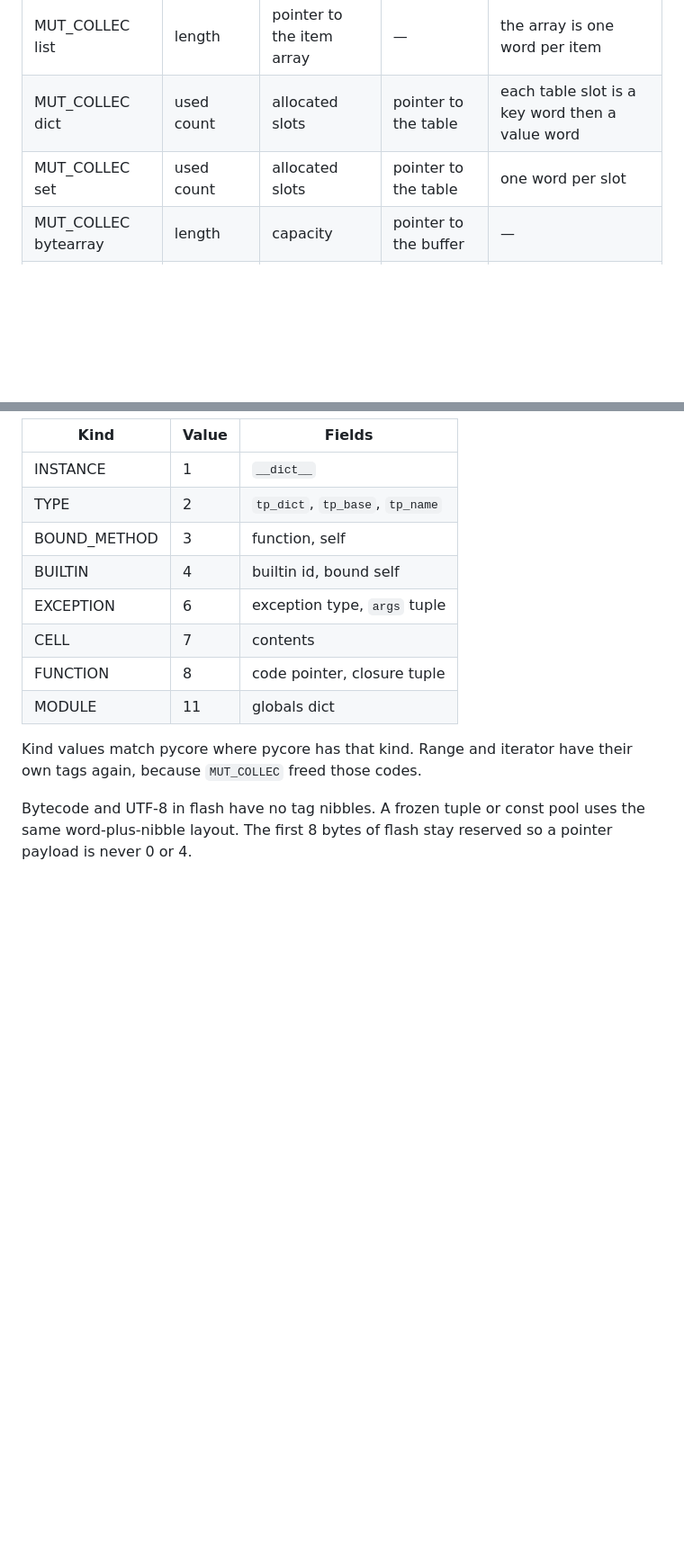
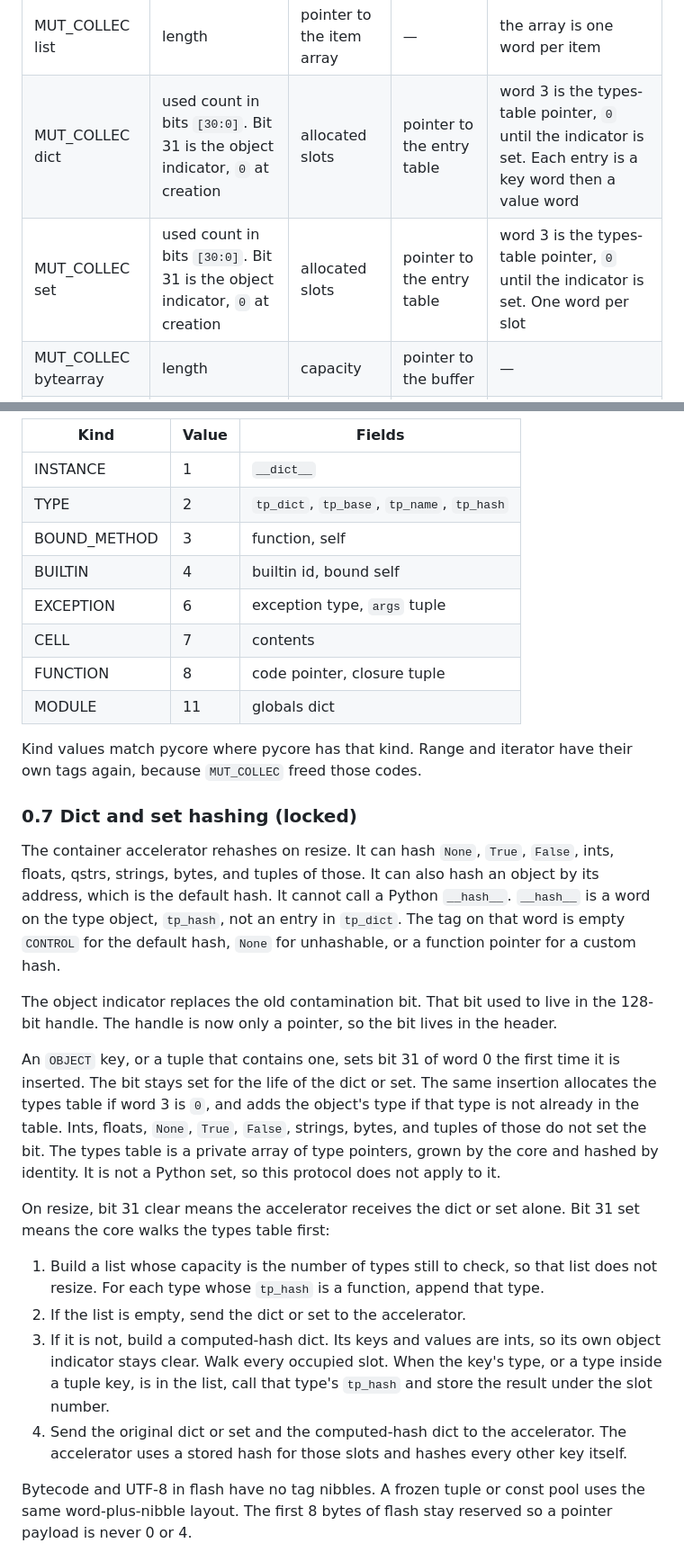
Before and after one commit to ColtonHarris999/micro-pycore, a Markdown page: planning/micropython_pivot_plan.md, 2 parts joined by grey strips. Shown at 90% size. Rendered like a GitHub page; blank space fills up the shorter version.

Commit message:
Specify dict and set hashing around custom __hash__.
An object-indicator bit and a types table record object keys. The core
precomputes hashes only for types with a real tp_hash, and the
accelerator rehashes everything else.

Co-authored-by: colth999 <colth999@uw.edu>

```diff
--- a/planning/micropython_pivot_plan.md
+++ b/planning/micropython_pivot_plan.md
@@ -139,8 +139,8 @@ Containers and strings:
 | Tag | Word 0 | Word 1 | Word 2 | After that |
 | --- | --- | --- | --- | --- |
 | MUT_COLLEC list | length | pointer to the item array | — | the array is one word per item |
-| MUT_COLLEC dict | used count | allocated slots | pointer to the table | each table slot is a key word then a value word |
-| MUT_COLLEC set | used count | allocated slots | pointer to the table | one word per slot |
+| MUT_COLLEC dict | used count in bits `[30:0]`. Bit 31 is the object indicator, `0` at creation | allocated slots | pointer to the entry table | word 3 is the types-table pointer, `0` until the indicator is set. Each entry is a key word then a value word |
+| MUT_COLLEC set | used count in bits `[30:0]`. Bit 31 is the object indicator, `0` at creation | allocated slots | pointer to the entry table | word 3 is the types-table pointer, `0` until the indicator is set. One word per slot |
 | MUT_COLLEC bytearray | length | capacity | pointer to the buffer | — |
 | TUPLE | length | element 0 | element 1 | elements continue in place |
 | STR | number of bytes | hash | pointer to the bytes | — |
@@ -154,7 +154,7 @@ there is none. Fields start at word 2.
 | Kind | Value | Fields |
 | --- | --- | --- |
 | INSTANCE | 1 | `__dict__` |
-| TYPE | 2 | `tp_dict`, `tp_base`, `tp_name` |
+| TYPE | 2 | `tp_dict`, `tp_base`, `tp_name`, `tp_hash` |
 | BOUND_METHOD | 3 | function, self |
 | BUILTIN | 4 | builtin id, bound self |
 | EXCEPTION | 6 | exception type, `args` tuple |
@@ -164,6 +164,45 @@ there is none. Fields start at word 2.
 
 Kind values match pycore where pycore has that kind. Range and iterator
 have their own tags again, because `MUT_COLLEC` freed those codes.
+
+### 0.7 Dict and set hashing (locked)
+
+The container accelerator rehashes on resize. It can hash `None`, `True`,
+`False`, ints, floats, qstrs, strings, bytes, and tuples of those. It can
+also hash an object by its address, which is the default hash. It cannot
+call a Python `__hash__`. `__hash__` is a word on the type object,
+`tp_hash`, not an entry in `tp_dict`. The tag on that word is empty
+`CONTROL` for the default hash, `None` for unhashable, or a function
+pointer for a custom hash.
+
+The object indicator replaces the old contamination bit. That bit used to
+live in the 128-bit handle. The handle is now only a pointer, so the bit
+lives in the header.
+
+An `OBJECT` key, or a tuple that contains one, sets bit 31 of word 0 the
+first time it is inserted. The bit stays set for the life of the dict or
+set. The same insertion allocates the types table if word 3 is `0`, and
+adds the object's type if that type is not already in the table. Ints,
+floats, `None`, `True`, `False`, strings, bytes, and tuples of those do
+not set the bit. The types table is a private array of type pointers,
+grown by the core and hashed by identity. It is not a Python set, so this
+protocol does not apply to it.
+
+On resize, bit 31 clear means the accelerator receives the dict or set
+alone. Bit 31 set means the core walks the types table first:
+
+1. Build a list whose capacity is the number of types still to check, so
+   that list does not resize. For each type whose `tp_hash` is a function,
+   append that type.
+2. If the list is empty, send the dict or set to the accelerator.
+3. If it is not, build a computed-hash dict. Its keys and values are
+   ints, so its own object indicator stays clear. Walk every occupied
+   slot. When the key's type, or a type inside a tuple key, is in the
+   list, call that type's `tp_hash` and store the result under the slot
+   number.
+4. Send the original dict or set and the computed-hash dict to the
+   accelerator. The accelerator uses a stored hash for those slots and
+   hashes every other key itself.
 
 Bytecode and UTF-8 in flash have no tag nibbles. A frozen tuple or const
 pool uses the same word-plus-nibble layout. The first 8 bytes of flash
```
